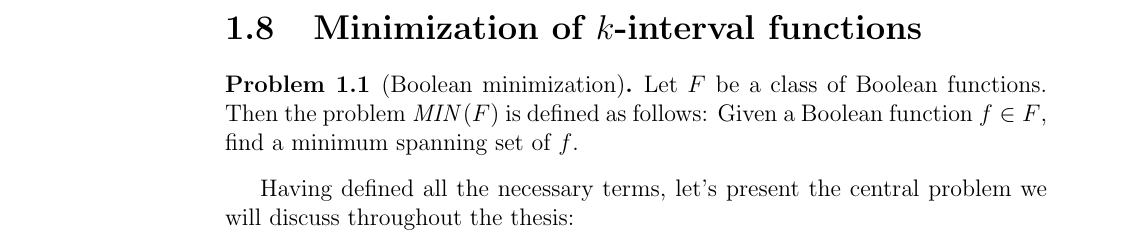
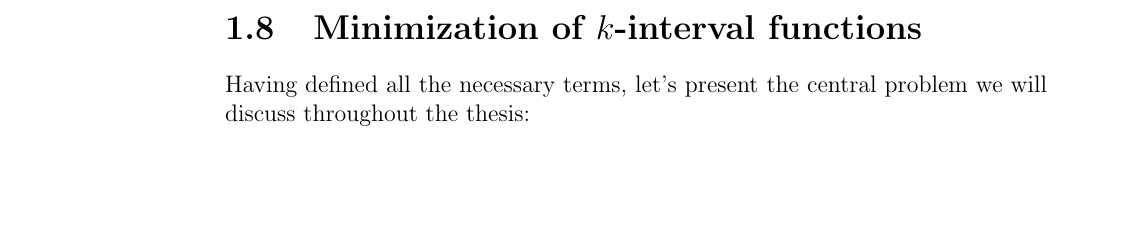
Before and after one commit to filipbartek/ibf, a LaTeX thesis (thesis.tex, which reads thesis/definitions.tex): part of page 17 of 60, cut so that both start at the same text, the shorter picture padded with empty space. Compiled offline with pdfLaTeX.

Commit message:
Don't define MIN(F)

```diff
--- a/thesis/definitions.tex
+++ b/thesis/definitions.tex
@@ -778,14 +778,6 @@ A $k$-interval function is typically specified
 by the $2k$ endpoints of its intervals.
 \section{Minimization of \texorpdfstring{$k$}{k}-interval functions}
 
-\begin{problem}
-[Boolean minimization]
-\label{problem:minimization}
-Let $F$ be a class of Boolean functions.
-Then the problem $\minimization{F}$ is defined as follows:
-Given a Boolean function $f \in F$,
-find a minimum spanning set of $f$.
-\end{problem}
 
 Having defined all the necessary terms,
 let's present the central problem
```
